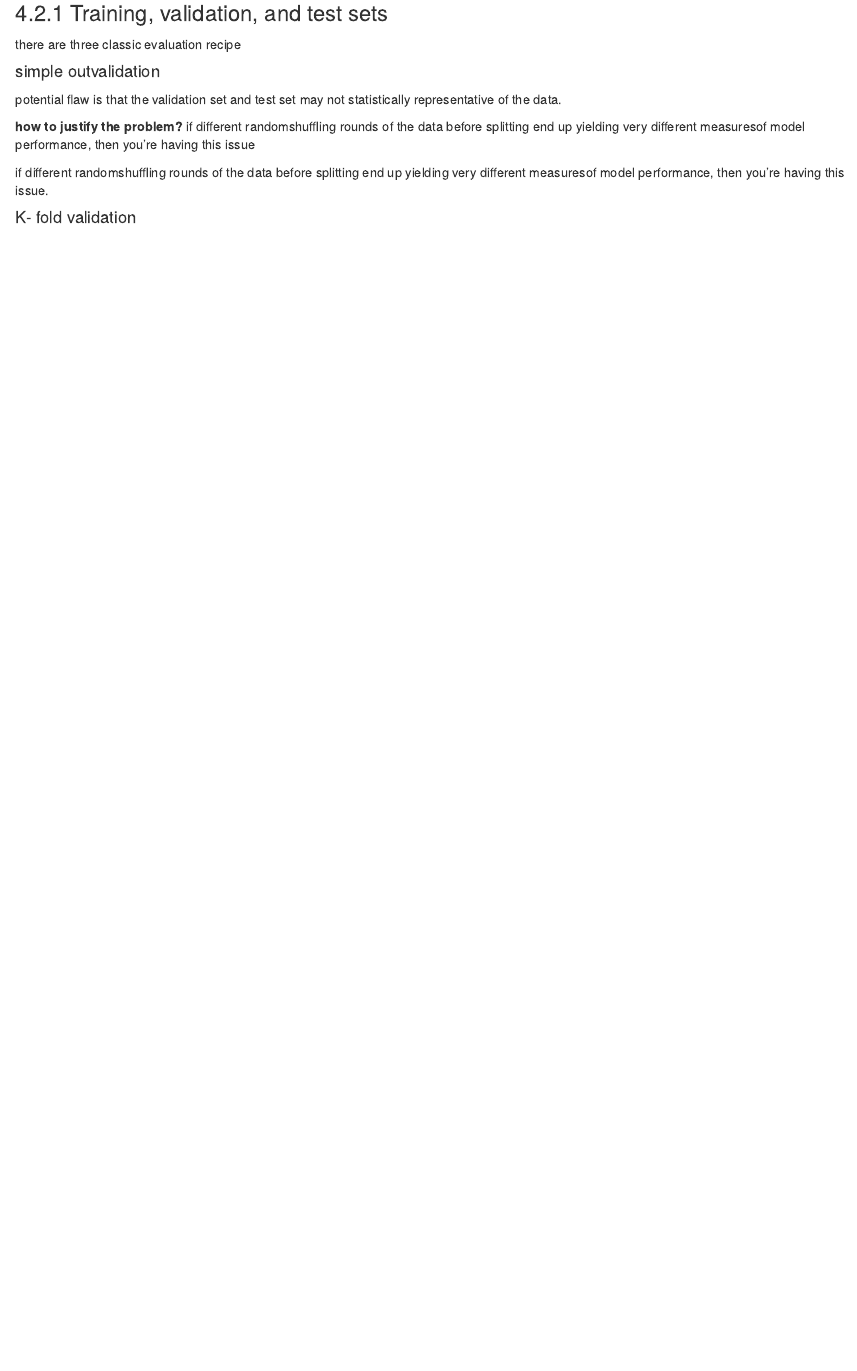
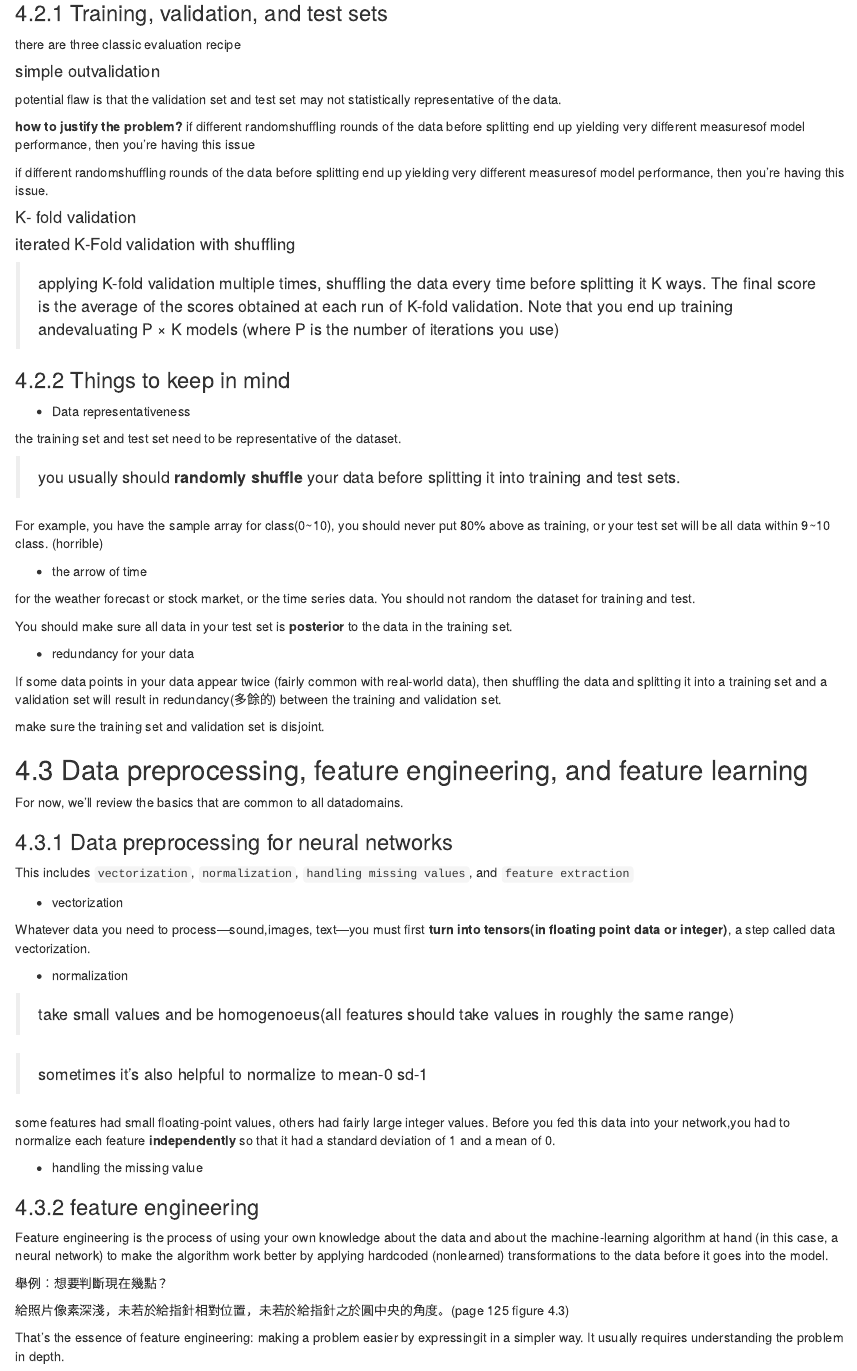
Before and after one commit to Jane0901/Machine-Learning, an R Markdown document (13-ML_DeepLearningPython4.Rmd): the page in a window 1100 px wide, from 1440 px down. Rendered offline with R 4.5, knitr and Pandoc, with nearby package versions.

Commit message:
完成4.3

```diff
--- a/13-ML_DeepLearningPython4.Rmd
+++ b/13-ML_DeepLearningPython4.Rmd
@@ -70,3 +70,62 @@ __how to justify the problem?__ if different randomshuffling rounds of the data
 if different randomshuffling rounds of the data before splitting end up yielding very different measuresof model performance, then you’re having this issue.
 
 #### K- fold validation
+
+#### iterated K-Fold validation with shuffling
+
+> applying K-fold validation multiple times, shuffling the data every time before splitting it K ways. The final score is the average of the scores obtained at each run of K-fold validation. Note that you end up training andevaluating P × K models (where P is the number of iterations you use)
+
+### 4.2.2 Things to keep in mind
+
+- Data representativeness
+
+the training set and test set need to be representative of the dataset.
+
+> you usually should __randomly shuffle__ your data before splitting it into training and test sets.
+
+For example, you have the sample array for class(0~10), you should never put 80% above as training, or your test set will be all data within 9~10 class. (horrible)
+
+- the arrow of time
+
+for the weather forecast or stock market, or the time series data. You should not random the dataset for training and test.
+
+You should make sure all data in your test set is __posterior__ to the data in the training set.
+
+- redundancy for your data
+
+If some data points in your data appear twice (fairly common with real-world data), then shuffling the data and splitting it into a training set and a validation set will result in redundancy(多餘的) between the training and validation set.
+
+make sure the training set and validation set is disjoint.
+
+
+## 4.3 Data preprocessing, feature engineering, and feature learning
+
+For now, we’ll review the basics that are common to all datadomains.
+
+### 4.3.1 Data preprocessing for neural networks
+
+This includes `vectorization`, `normalization`, `handling missing values`, and `feature extraction`
+
+- vectorization
+
+Whatever data you need to process—sound,images, text—you must first __turn into tensors(in floating point data or integer)__, a step called data vectorization.
+
+- normalization
+
+> take small values and be homogenoeus(all features should take values in roughly the same range)
+
+> sometimes it's also helpful to normalize to mean-0 sd-1
+
+some features had small floating-point values, others had fairly large integer values. Before you fed this data into your network,you had to normalize each feature __independently__ so that it had a standard deviation of 1 and a mean of 0.
+
+- handling the missing value
+
+### 4.3.2 feature engineering
+
+Feature engineering is the process of using your own knowledge about the data and about the machine-learning algorithm at hand (in this case, a neural network) to make the algorithm work better by applying hardcoded (nonlearned) transformations to the data before it goes into the model.
+
+舉例：想要判斷現在幾點？
+
+給照片像素深淺，未若於給指針相對位置，未若於給指針之於圓中央的角度。(page 125 figure 4.3)
+
+That’s the essence of feature engineering: making a problem easier by expressingit in a simpler way. It usually requires understanding the problem in depth.
```
